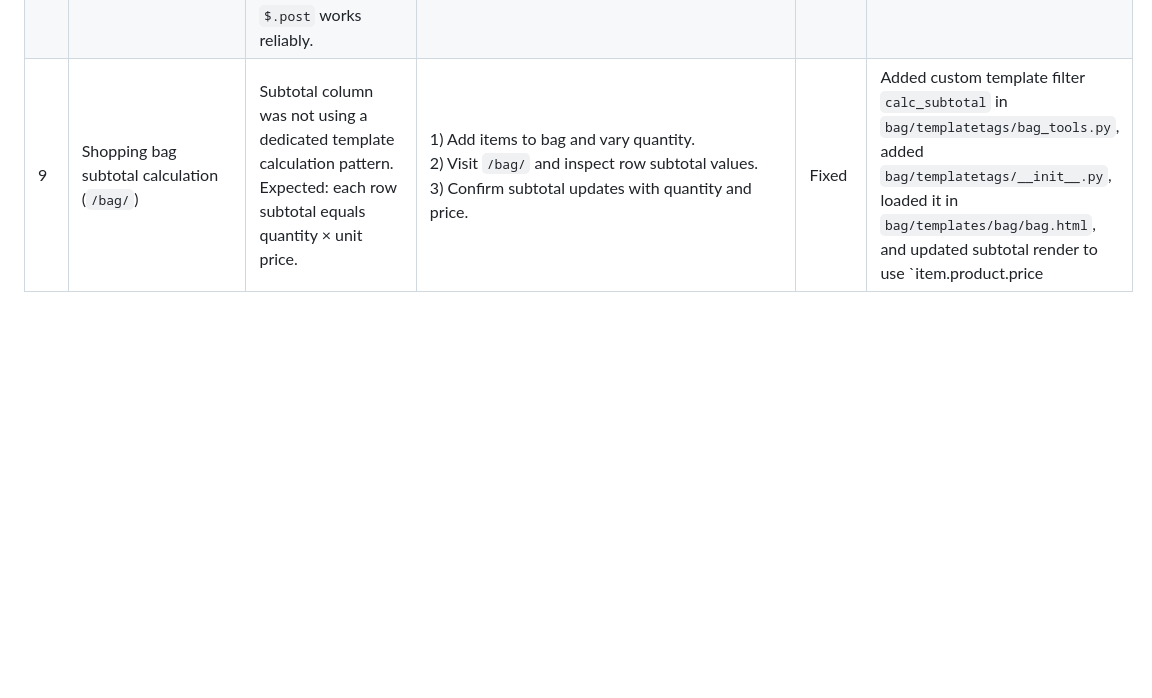
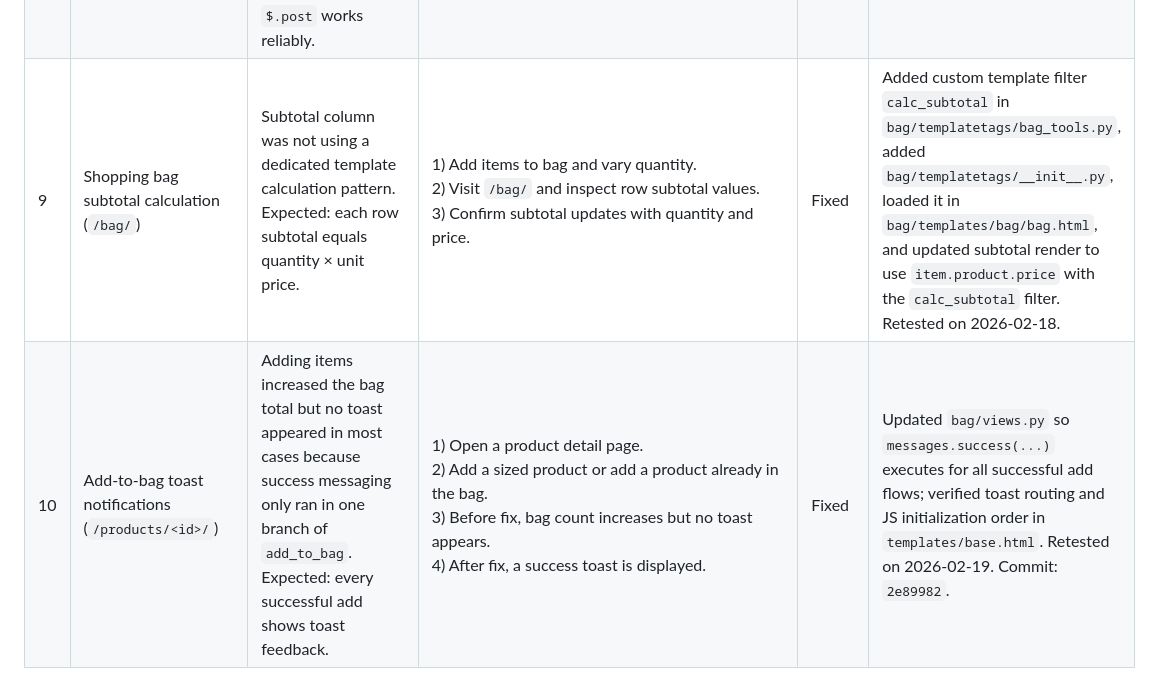
Before and after one commit to Matt-Wilshaw/fabric-focus, a Markdown page: TESTING.md, the part around the change. Drawn GitHub-style; blank space fills up the shorter version.

Commit message:
Document toast notification bug fix in testing tracker

```diff
--- a/TESTING.md
+++ b/TESTING.md
@@ -387,4 +387,5 @@ How I use this table:
 | 6   | Shopping bag item size display (`/bag/`)               | On the bag page, item size display could show incorrect/misleading output instead of the selected size value for each line item. Expected: bag line items show `Size: XS/S/M/L/XL` when a size exists, otherwise `N/A`.                                        | 1) Add a product with size to bag from product detail page.<br>2) Visit `/bag/`.<br>3) Check the line item metadata under product name and verify the size label output.                                                                                                  | Fixed  | Updated `bag/templates/bag/bag.html` to render size from `item.size` directly with fallback. Also aligned bag data handling in `bag/contexts.py` and `bag/views.py` so sized items carry correct quantity/size context. Retested on 2026-02-18.                                                                                                               |
 | 7   | Shopping bag remove action (`/bag/`)                   | Clicking Remove did not consistently remove items during bag testing. Expected: Remove deletes the selected line item and refreshes the bag page.                                                                                                              | 1) Add one or more products to bag.<br>2) Visit `/bag/`.<br>3) Click Remove on a line item.<br>4) Before fix, item may persist or fail to remove depending on request mismatch.                                                                                           | Fixed  | Updated remove-link JS in `bag/templates/bag/bag.html` to post to `/bag/remove/<item_id>/` with consistent `product_size` payload naming and added failure handling. Retested on 2026-02-18.                                                                                                                                                                  |
 | 8   | Bag JavaScript dependency/protocol (`base.html`)       | Bag AJAX actions can fail when jQuery is loaded incorrectly (slim build or insecure/incorrect protocol). Expected: full jQuery over HTTPS is loaded so `$.post` works reliably.                                                                                | 1) Open `/bag/` and try Remove/Update actions.<br>2) If jQuery is slim or loaded incorrectly, JS behaviors may fail and AJAX methods may be unavailable.<br>3) Check browser console/network for script-load/AJAX errors.                                                 | Fixed  | Confirmed full jQuery (non-slim) is loaded via HTTPS in `templates/base.html`, which supports AJAX methods used by bag scripts. Retested on 2026-02-18.                                                                                                                                                                                                       |
-| 9   | Shopping bag subtotal calculation (`/bag/`)            | Subtotal column was not using a dedicated template calculation pattern. Expected: each row subtotal equals quantity × unit price.                                                                                                                              | 1) Add items to bag and vary quantity.<br>2) Visit `/bag/` and inspect row subtotal values.<br>3) Confirm subtotal updates with quantity and price.                                                                                                                       | Fixed  | Added custom template filter `calc_subtotal` in `bag/templatetags/bag_tools.py`, added `bag/templatetags/__init__.py`, loaded it in `bag/templates/bag/bag.html`, and updated subtotal render to use `item.product.price                                                                                                                                      | calc_subtotal:item.quantity`. Retested on 2026-02-18.                                                                                                          |
+| 9   | Shopping bag subtotal calculation (`/bag/`)            | Subtotal column was not using a dedicated template calculation pattern. Expected: each row subtotal equals quantity × unit price.                                                                                                                              | 1) Add items to bag and vary quantity.<br>2) Visit `/bag/` and inspect row subtotal values.<br>3) Confirm subtotal updates with quantity and price.                                                                                                                       | Fixed  | Added custom template filter `calc_subtotal` in `bag/templatetags/bag_tools.py`, added `bag/templatetags/__init__.py`, loaded it in `bag/templates/bag/bag.html`, and updated subtotal render to use `item.product.price` with the `calc_subtotal` filter. Retested on 2026-02-18.                                                                            |
+| 10  | Add-to-bag toast notifications (`/products/<id>/`)     | Adding items increased the bag total but no toast appeared in most cases because success messaging only ran in one branch of `add_to_bag`. Expected: every successful add shows toast feedback.                                                                | 1) Open a product detail page.<br>2) Add a sized product or add a product already in the bag.<br>3) Before fix, bag count increases but no toast appears.<br>4) After fix, a success toast is displayed.                                                                  | Fixed  | Updated `bag/views.py` so `messages.success(...)` executes for all successful add flows; verified toast routing and JS initialization order in `templates/base.html`. Retested on 2026-02-19. Commit: `2e89982`.                                                                                                                                              |
```
